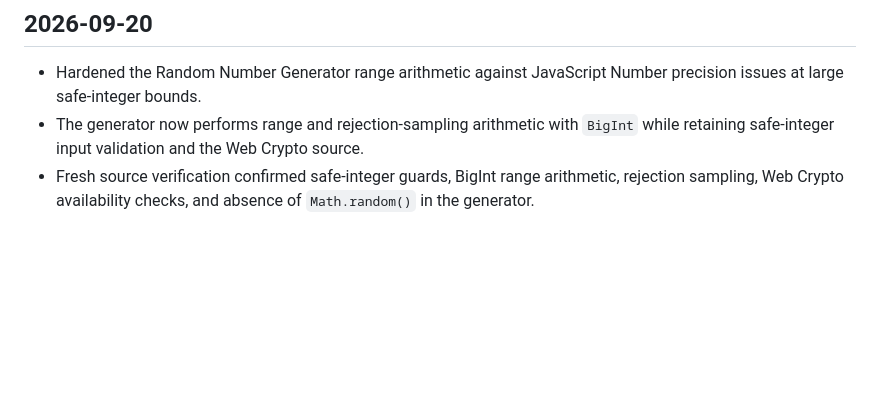
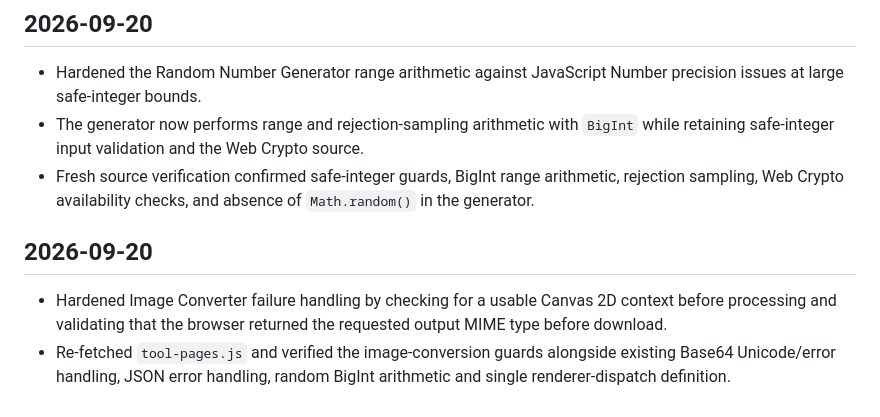
Before and after one commit to Srjp2004/utility-hub, a Markdown page: docs/CHANGELOG.md, the part around the change. Rendered like a GitHub page; blank space fills up the shorter version.

Commit message:
Document image conversion output hardening

```diff
--- a/docs/CHANGELOG.md
+++ b/docs/CHANGELOG.md
@@ -127,3 +127,7 @@ Complete the remaining full functional audit in bounded batches, test representa
 - Hardened the Random Number Generator range arithmetic against JavaScript Number precision issues at large safe-integer bounds.
 - The generator now performs range and rejection-sampling arithmetic with `BigInt` while retaining safe-integer input validation and the Web Crypto source.
 - Fresh source verification confirmed safe-integer guards, BigInt range arithmetic, rejection sampling, Web Crypto availability checks, and absence of `Math.random()` in the generator.
+
+## 2026-09-20
+- Hardened Image Converter failure handling by checking for a usable Canvas 2D context before processing and validating that the browser returned the requested output MIME type before download.
+- Re-fetched `tool-pages.js` and verified the image-conversion guards alongside existing Base64 Unicode/error handling, JSON error handling, random BigInt arithmetic and single renderer-dispatch definition.
```
